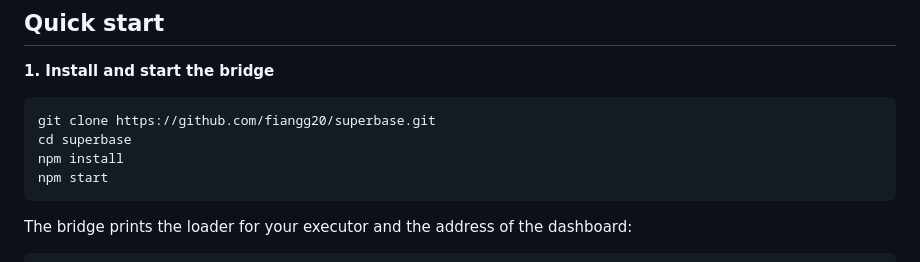
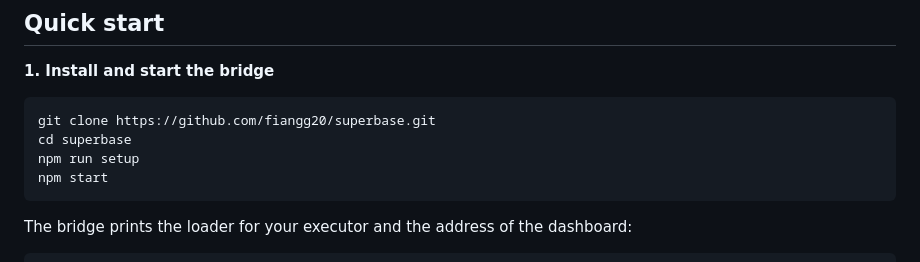
Before and after one commit to fiangg20/superbase, a Markdown page: README.md, the part around the change. Drawn GitHub-style.

Commit message:
Change npm install to npm run setup
Update installation instructions in README.

````diff
--- a/README.md
+++ b/README.md
@@ -94,7 +94,7 @@ Because the bridge stores logs, the AI can still read what happened after you le
 ```bash
 git clone https://github.com/fiangg20/superbase.git
 cd superbase
-npm install
+npm run setup
 npm start
 ```
 
````
